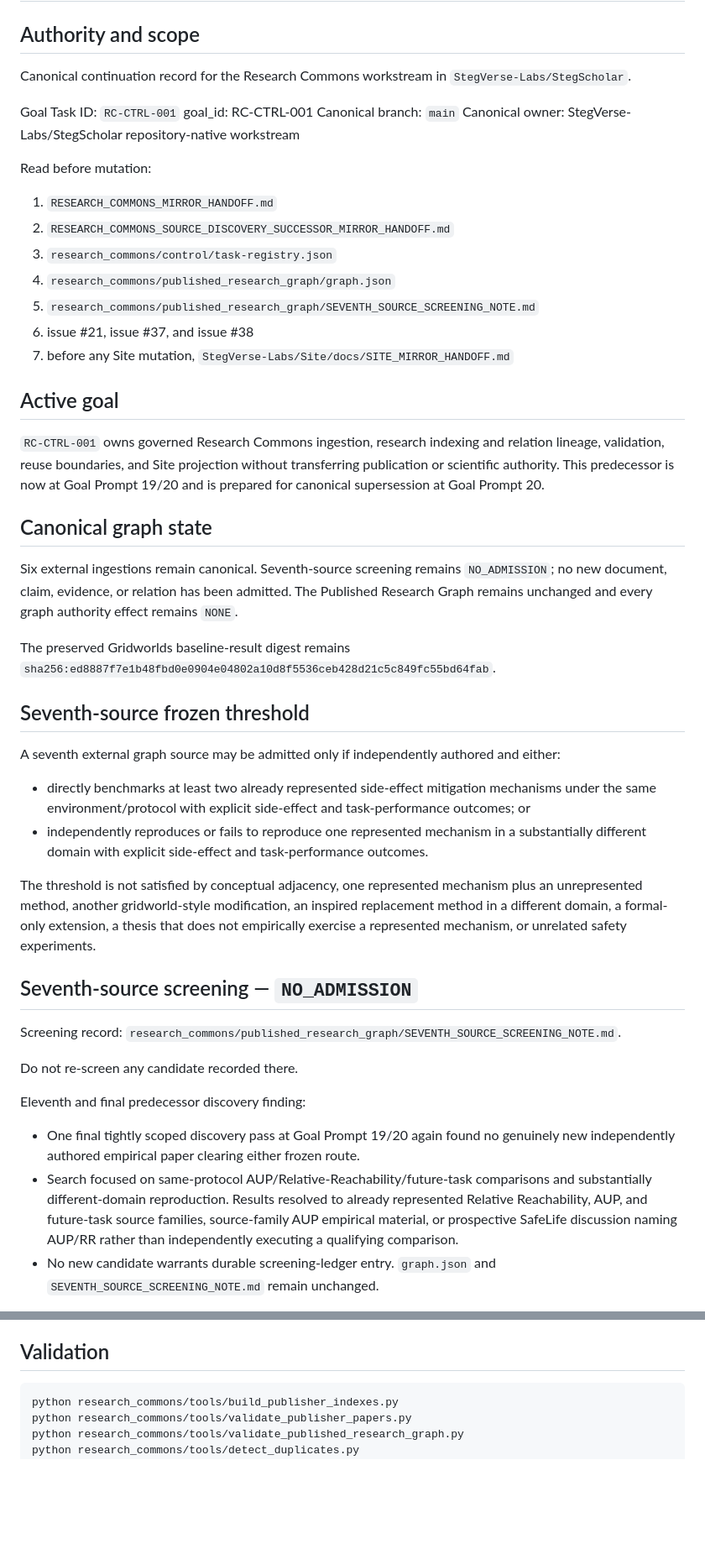
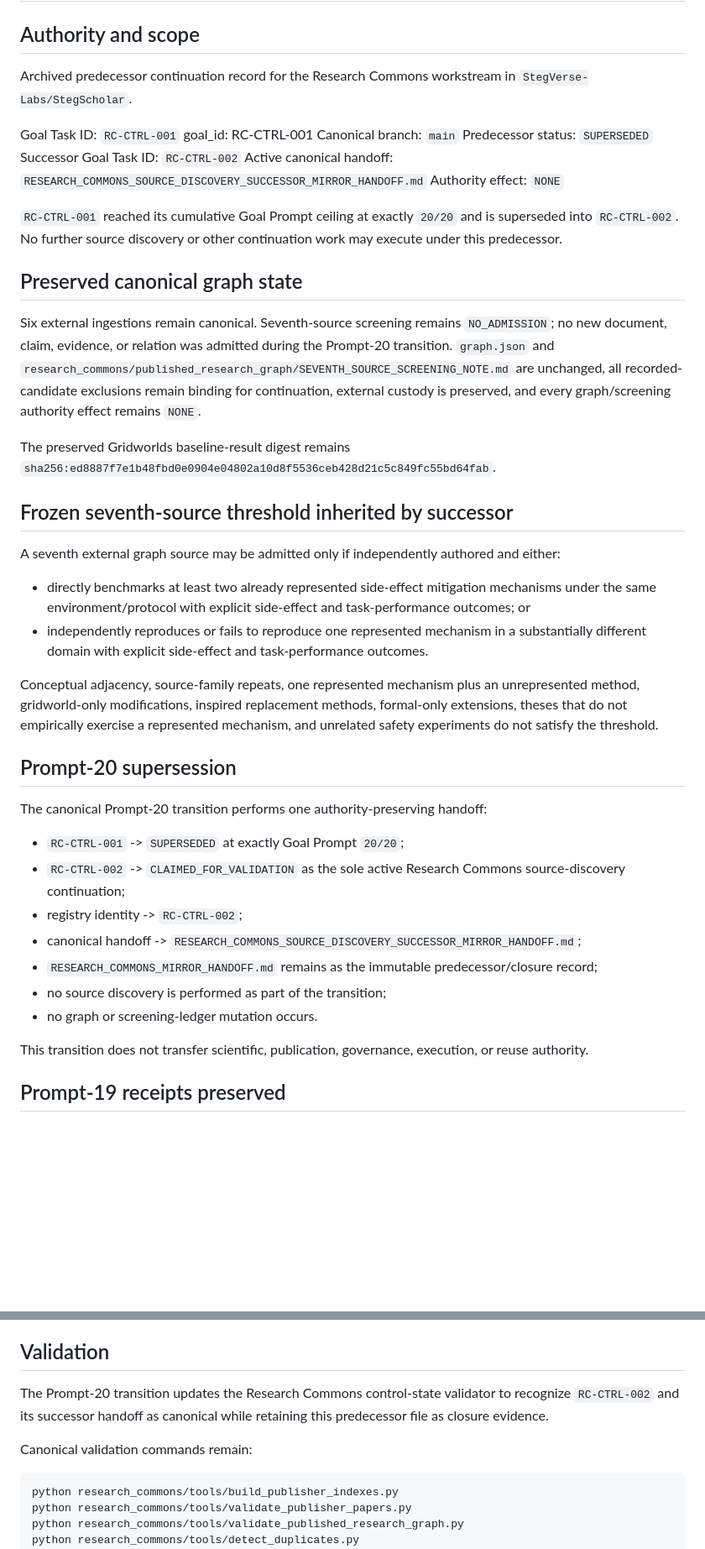
Before and after one commit to StegVerse-Labs/StegScholar, a Markdown page: RESEARCH_COMMONS_MIRROR_HANDOFF.md, 2 parts joined by grey strips. Shown at 84% size. Rendered like a GitHub page; blank space fills up the shorter version.

Commit message:
Close RC-CTRL-001 at prompt 20

````diff
--- a/RESEARCH_COMMONS_MIRROR_HANDOFF.md
+++ b/RESEARCH_COMMONS_MIRROR_HANDOFF.md
@@ -2,48 +2,44 @@
 
 ## Authority and scope
 
-Canonical continuation record for the Research Commons workstream in `StegVerse-Labs/StegScholar`.
+Archived predecessor continuation record for the Research Commons workstream in `StegVerse-Labs/StegScholar`.
 
 Goal Task ID: `RC-CTRL-001`
 goal_id: RC-CTRL-001
 Canonical branch: `main`
-Canonical owner: StegVerse-Labs/StegScholar repository-native workstream
+Predecessor status: `SUPERSEDED`
+Successor Goal Task ID: `RC-CTRL-002`
+Active canonical handoff: `RESEARCH_COMMONS_SOURCE_DISCOVERY_SUCCESSOR_MIRROR_HANDOFF.md`
+Authority effect: `NONE`
 
-Read before mutation:
-1. `RESEARCH_COMMONS_MIRROR_HANDOFF.md`
-2. `RESEARCH_COMMONS_SOURCE_DISCOVERY_SUCCESSOR_MIRROR_HANDOFF.md`
-3. `research_commons/control/task-registry.json`
-4. `research_commons/published_research_graph/graph.json`
-5. `research_commons/published_research_graph/SEVENTH_SOURCE_SCREENING_NOTE.md`
-6. issue #21, issue #37, and issue #38
-7. before any Site mutation, `StegVerse-Labs/Site/docs/SITE_MIRROR_HANDOFF.md`
+`RC-CTRL-001` reached its cumulative Goal Prompt ceiling at exactly `20/20` and is superseded into `RC-CTRL-002`. No further source discovery or other continuation work may execute under this predecessor.
 
-## Active goal
+## Preserved canonical graph state
 
-`RC-CTRL-001` owns governed Research Commons ingestion, research indexing and relation lineage, validation, reuse boundaries, and Site projection without transferring publication or scientific authority. This predecessor is now at Goal Prompt 19/20 and is prepared for canonical supersession at Goal Prompt 20.
-
-## Canonical graph state
-
-Six external ingestions remain canonical. Seventh-source screening remains `NO_ADMISSION`; no new document, claim, evidence, or relation has been admitted. The Published Research Graph remains unchanged and every graph authority effect remains `NONE`.
+Six external ingestions remain canonical. Seventh-source screening remains `NO_ADMISSION`; no new document, claim, evidence, or relation was admitted during the Prompt-20 transition. `graph.json` and `research_commons/published_research_graph/SEVENTH_SOURCE_SCREENING_NOTE.md` are unchanged, all recorded-candidate exclusions remain binding for continuation, external custody is preserved, and every graph/screening authority effect remains `NONE`.
 
 The preserved Gridworlds baseline-result digest remains `sha256:ed8887f7e1b48fbd0e0904e04802a10d8f5536ceb428d21c5c849fc55bd64fab`.
 
-## Seventh-source frozen threshold
+## Frozen seventh-source threshold inherited by successor
 
 A seventh external graph source may be admitted only if independently authored and either:
 - directly benchmarks at least two already represented side-effect mitigation mechanisms under the same environment/protocol with explicit side-effect and task-performance outcomes; or
 - independently reproduces or fails to reproduce one represented mechanism in a substantially different domain with explicit side-effect and task-performance outcomes.
 
-The threshold is not satisfied by conceptual adjacency, one represented mechanism plus an unrepresented method, another gridworld-style modification, an inspired replacement method in a different domain, a formal-only extension, a thesis that does not empirically exercise a represented mechanism, or unrelated safety experiments.
+Conceptual adjacency, source-family repeats, one represented mechanism plus an unrepresented method, gridworld-only modifications, inspired replacement methods, formal-only extensions, theses that do not empirically exercise a represented mechanism, and unrelated safety experiments do not satisfy the threshold.
 
-## Seventh-source screening — `NO_ADMISSION`
+## Prompt-20 supersession
 
-Screening record: `research_commons/published_research_graph/SEVENTH_SOURCE_SCREENING_NOTE.md`.
+The canonical Prompt-20 transition performs one authority-preserving handoff:
+- `RC-CTRL-001` -> `SUPERSEDED` at exactly Goal Prompt `20/20`;
+- `RC-CTRL-002` -> `CLAIMED_FOR_VALIDATION` as the sole active Research Commons source-discovery continuation;
+- registry identity -> `RC-CTRL-002`;
+- canonical handoff -> `RESEARCH_COMMONS_SOURCE_DISCOVERY_SUCCESSOR_MIRROR_HANDOFF.md`;
+- `RESEARCH_COMMONS_MIRROR_HANDOFF.md` remains as the immutable predecessor/closure record;
+- no source discovery is performed as part of the transition;
+- no graph or screening-ledger mutation occurs.
 
-Do not re-screen any candidate recorded there.
+This transition does not transfer scientific, publication, governance, execution, or reuse authority.
 
-Eleventh and final predecessor discovery finding:
-- One final tightly scoped discovery pass at Goal Prompt 19/20 again found no genuinely new independently authored empirical paper clearing either frozen route.
-- Search focused on same-protocol AUP/Relative-Reachability/future-task comparisons and substantially different-domain reproduction. Results resolved to already represented Relative Reachability, AUP, and future-task source families, source-family AUP empirical material, or prospective SafeLife discussion naming AUP/RR rather than independently executing a qualifying comparison.
-- No new candidate warrants durable screening-ledger entry. `graph.json` and `SEVENTH_SOURCE_SCREENING_NOTE.md` remain unchanged.
+## Prompt-19 receipts preserved
 
@@ -101,5 +47,9 @@ authority_effect: NONE
 
 ## Validation
+
+The Prompt-20 transition updates the Research Commons control-state validator to recognize `RC-CTRL-002` and its successor handoff as canonical while retaining this predecessor file as closure evidence.
+
+Canonical validation commands remain:
 
 ```text
 python research_commons/tools/build_publisher_indexes.py
````
Also changed, not shown: other parts of RESEARCH_COMMONS_MIRROR_HANDOFF.md (+11 -55 lines).
